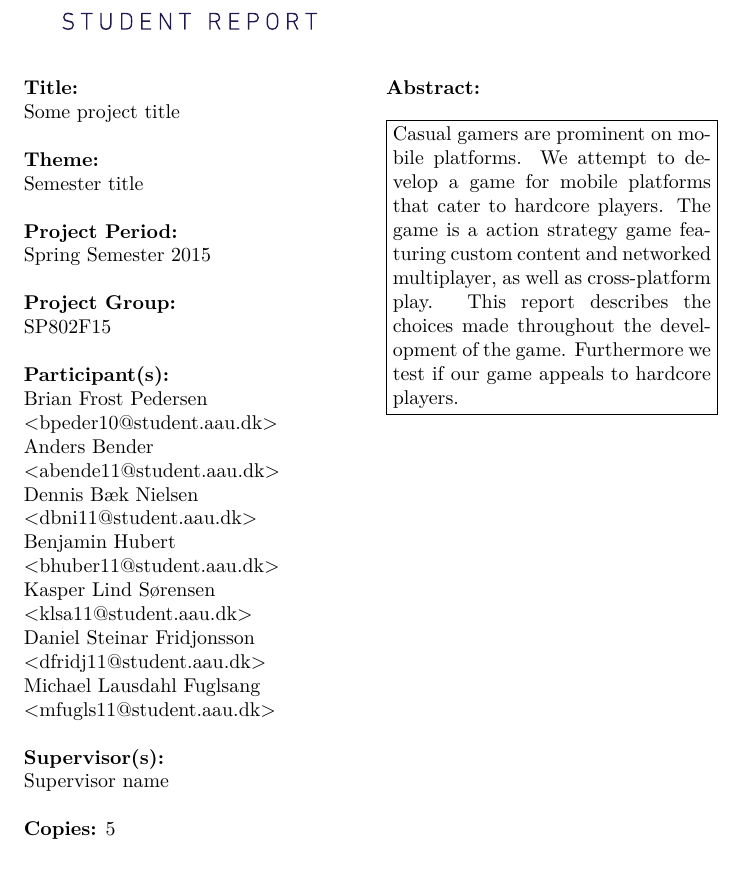
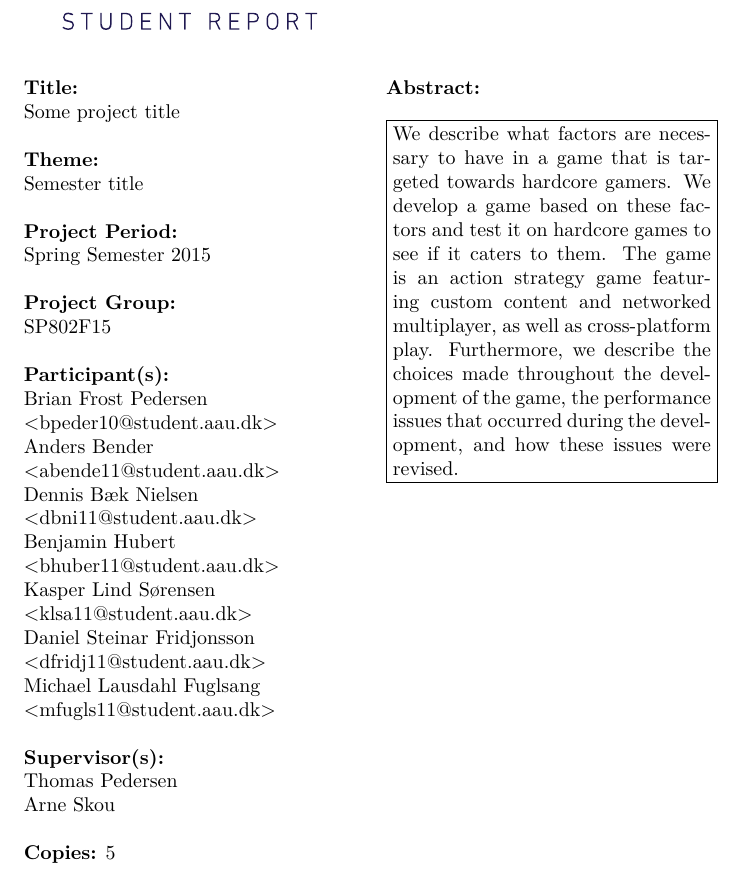
Before and after one commit to Bendername/sp802f15Report, a LaTeX thesis (Main.tex, which reads sections/titlepages.tex): part of page 3 of 93, cut so that both start at the same text. Compiled offline with pdfLaTeX.

Commit message:
First installment to abstract, somebody read it plz.

```diff
--- a/sections/titlepages.tex
+++ b/sections/titlepages.tex
@@ -19,7 +19,8 @@
       Michael Lausdahl Fuglsang\\<mfugls11@student.aau.dk>
   }{%
     %list of supervisors
-    Supervisor name
+	Thomas Pedersen\\
+	Arne Skou
   }{%
     5 % number of printed copies
   }{%
@@ -31,9 +32,8 @@
   DK-9220 Aalborg Ø\\
   \href{http://cs.aau.dk}{http://cs.aau.dk}
 }{% the abstract
-    Casual gamers are prominent on mobile platforms.
-    We attempt to develop a game for mobile platforms that cater to hardcore players.
-    The game is a action strategy game featuring custom content and networked multiplayer, as well as cross-platform play.
-    This report describes the choices made throughout the development of the game.
-    Furthermore we test if our game appeals to hardcore players.
+    We describe what factors are necessary to have in a game that is targeted towards hardcore gamers.
+    We develop a game based on these factors and test it on hardcore games to see if it caters to them.
+    The game is an action strategy game featuring custom content and networked multiplayer, as well as cross-platform play.
+    Furthermore, we describe the choices made throughout the development of the game, the performance issues that occurred during the development, and how these issues were revised.
 }
```
